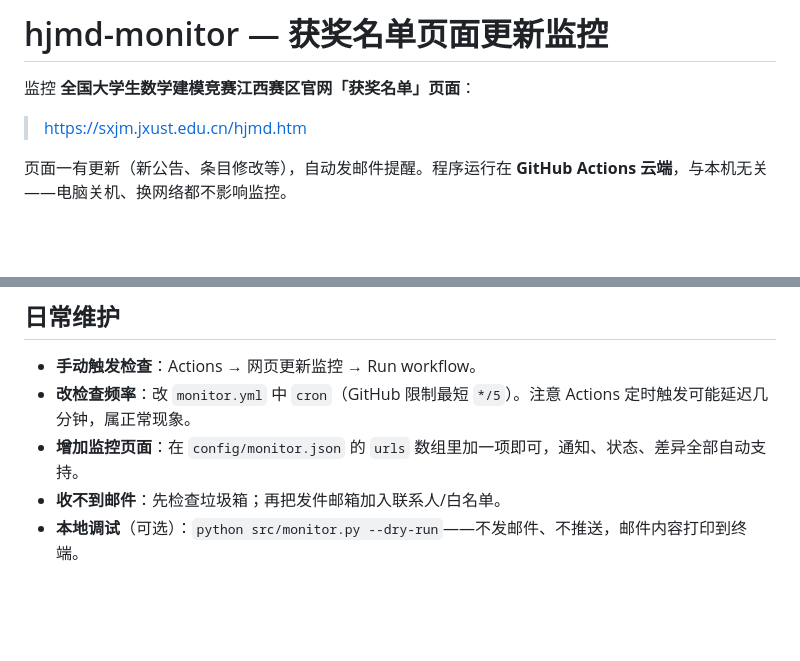
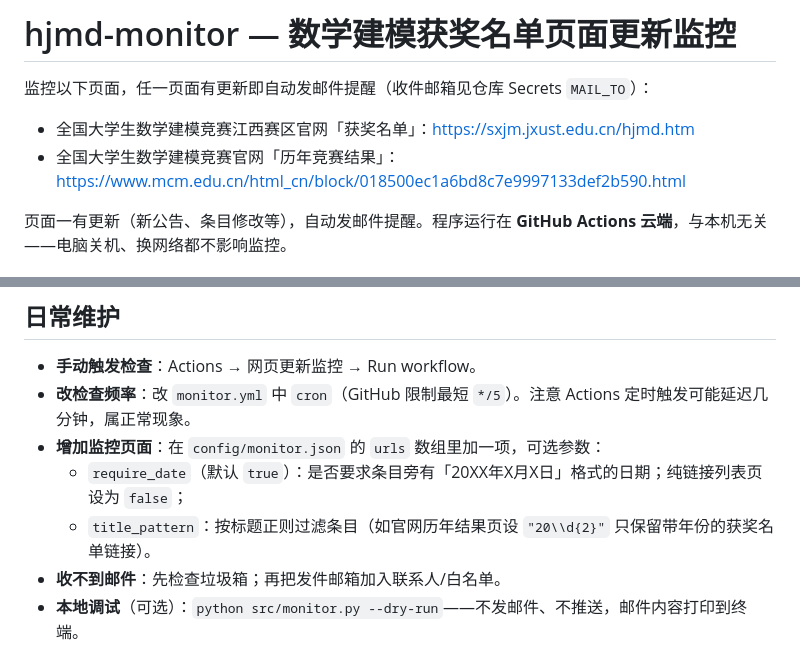
Before and after one commit to whlle-yi/hjmd-monitor, a Markdown page: README.md, 2 parts joined by grey strips. Drawn GitHub-style; blank space fills up the shorter version.

Commit message:
deploy: 更新 README.md

```diff
--- a/README.md
+++ b/README.md
@@ -1,8 +1,9 @@
-# hjmd-monitor — 获奖名单页面更新监控
+# hjmd-monitor — 数学建模获奖名单页面更新监控
 
-监控 **全国大学生数学建模竞赛江西赛区官网「获奖名单」页面**：
+监控以下页面，任一页面有更新即自动发邮件提醒（收件邮箱见仓库 Secrets `MAIL_TO`）：
 
-> https://sxjm.jxust.edu.cn/hjmd.htm
+- 全国大学生数学建模竞赛江西赛区官网「获奖名单」：https://sxjm.jxust.edu.cn/hjmd.htm
+- 全国大学生数学建模竞赛官网「历年竞赛结果」：https://www.mcm.edu.cn/html_cn/block/018500ec1a6bd8c7e9997133def2b590.html
 
 页面一有更新（新公告、条目修改等），自动发邮件提醒。程序运行在 **GitHub Actions 云端**，与本机无关——电脑关机、换网络都不影响监控。
 
@@ -58,7 +59,9 @@ hjmd-monitor/
 
 - **手动触发检查**：Actions → 网页更新监控 → Run workflow。
 - **改检查频率**：改 `monitor.yml` 中 `cron`（GitHub 限制最短 `*/5`）。注意 Actions 定时触发可能延迟几分钟，属正常现象。
-- **增加监控页面**：在 `config/monitor.json` 的 `urls` 数组里加一项即可，通知、状态、差异全部自动支持。
+- **增加监控页面**：在 `config/monitor.json` 的 `urls` 数组里加一项，可选参数：
+  - `require_date`（默认 `true`）：是否要求条目旁有「20XX年X月X日」格式的日期；纯链接列表页设为 `false`；
+  - `title_pattern`：按标题正则过滤条目（如官网历年结果页设 `"20\\d{2}"` 只保留带年份的获奖名单链接）。
 - **收不到邮件**：先检查垃圾箱；再把发件邮箱加入联系人/白名单。
 - **本地调试**（可选）：`python src/monitor.py --dry-run`——不发邮件、不推送，邮件内容打印到终端。
 
```
